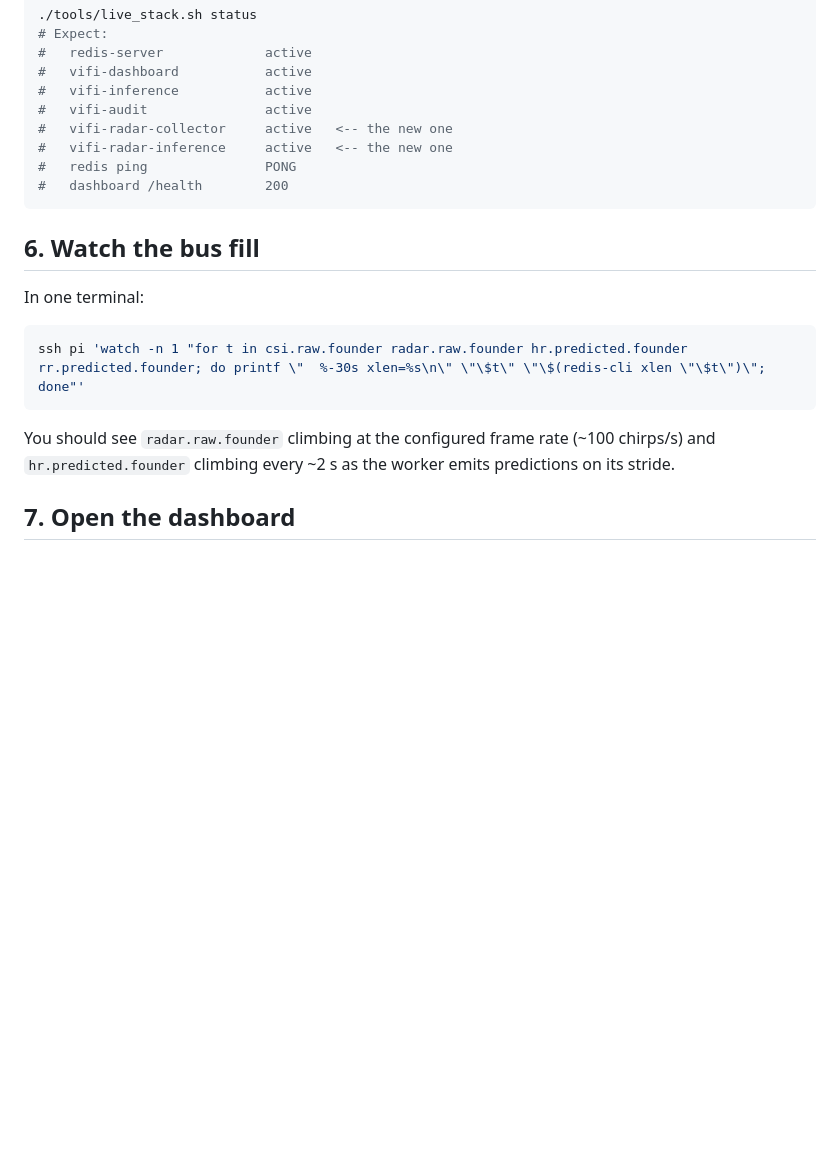
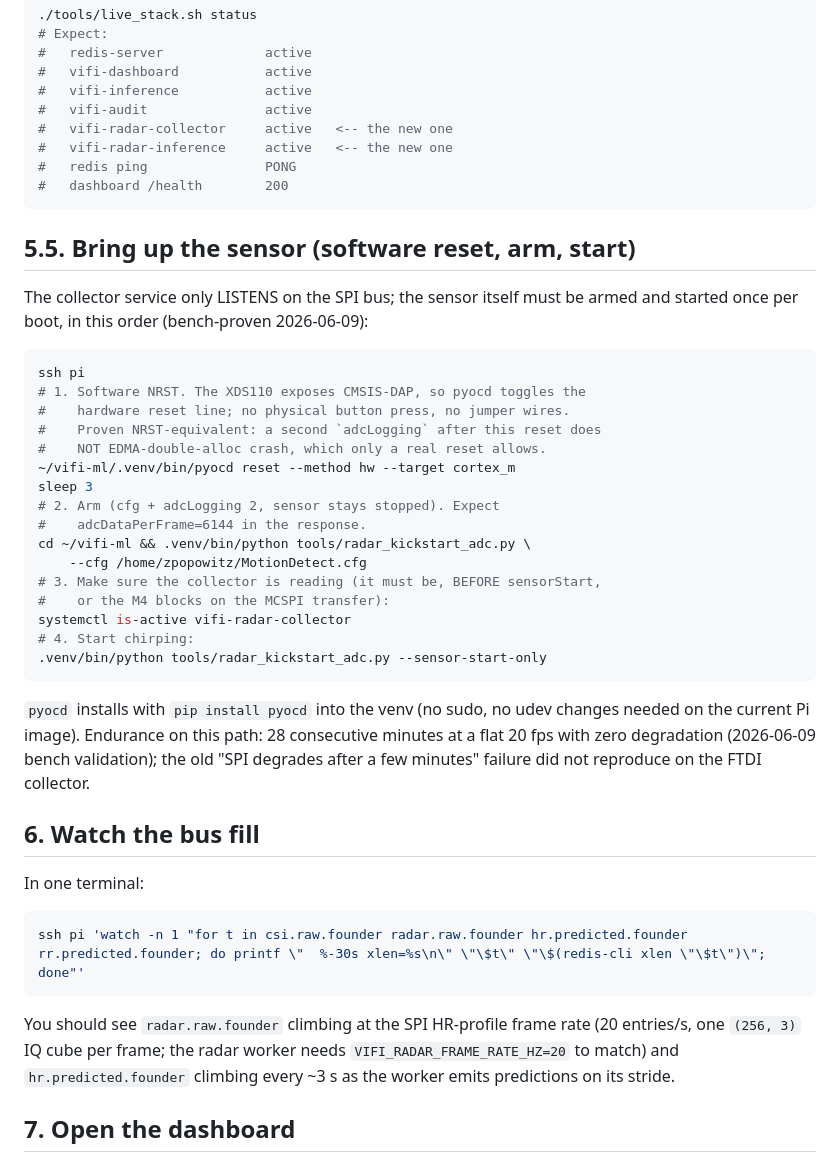
Before and after one commit to Zpopowitz/vifi-ml, a Markdown page: docs/RADAR_STARTUP.md, the part around the change. GitHub-like rendering; blank space fills up the shorter version.

Commit message:
docs(radar): bench validation results + software NRST runbook
2026-06-09 hardware validation of the FTDI collector path: 28 min at a
flat 20 fps, full (256,3) IQ on the bus, worker publishing HR
throughout. New RADAR_STARTUP section 5.5: software reset (pyocd via
the XDS110's CMSIS-DAP interface, proven NRST-equivalent by the
double-adcLogging test), arm, sensorStart sequence. STATUS records the
results, the retired 0.50 brpm RR figure, and the two bench follow-ups
(unit-lifecycle scripting, in-memory-bus warning).

Co-Authored-By: Claude Fable 5 <noreply@anthropic.com>

````diff
--- a/docs/RADAR_STARTUP.md
+++ b/docs/RADAR_STARTUP.md
@@ -230,6 +230,37 @@ Verify:
 #   dashboard /health        200
 ```
 
+## 5.5. Bring up the sensor (software reset, arm, start)
+
+The collector service only LISTENS on the SPI bus; the sensor itself
+must be armed and started once per boot, in this order (bench-proven
+2026-06-09):
+
+```bash
+ssh pi
+# 1. Software NRST. The XDS110 exposes CMSIS-DAP, so pyocd toggles the
+#    hardware reset line; no physical button press, no jumper wires.
+#    Proven NRST-equivalent: a second `adcLogging` after this reset does
+#    NOT EDMA-double-alloc crash, which only a real reset allows.
+~/vifi-ml/.venv/bin/pyocd reset --method hw --target cortex_m
+sleep 3
+# 2. Arm (cfg + adcLogging 2, sensor stays stopped). Expect
+#    adcDataPerFrame=6144 in the response.
+cd ~/vifi-ml && .venv/bin/python tools/radar_kickstart_adc.py \
+    --cfg /home/zpopowitz/MotionDetect.cfg
+# 3. Make sure the collector is reading (it must be, BEFORE sensorStart,
+#    or the M4 blocks on the MCSPI transfer):
+systemctl is-active vifi-radar-collector
+# 4. Start chirping:
+.venv/bin/python tools/radar_kickstart_adc.py --sensor-start-only
+```
+
+`pyocd` installs with `pip install pyocd` into the venv (no sudo, no
+udev changes needed on the current Pi image). Endurance on this path:
+28 consecutive minutes at a flat 20 fps with zero degradation
+(2026-06-09 bench validation); the old "SPI degrades after a few
+minutes" failure did not reproduce on the FTDI collector.
+
 ## 6. Watch the bus fill
 
 In one terminal:
@@ -238,9 +269,10 @@ In one terminal:
 ssh pi 'watch -n 1 "for t in csi.raw.founder radar.raw.founder hr.predicted.founder rr.predicted.founder; do printf \"  %-30s xlen=%s\n\" \"\$t\" \"\$(redis-cli xlen \"\$t\")\"; done"'
 ```
 
-You should see `radar.raw.founder` climbing at the configured frame rate
-(~100 chirps/s) and `hr.predicted.founder` climbing every ~2 s as the
-worker emits predictions on its stride.
+You should see `radar.raw.founder` climbing at the SPI HR-profile frame
+rate (20 entries/s, one `(256, 3)` IQ cube per frame; the radar worker
+needs `VIFI_RADAR_FRAME_RATE_HZ=20` to match) and `hr.predicted.founder`
+climbing every ~3 s as the worker emits predictions on its stride.
 
 ## 7. Open the dashboard
 
````
Also changed, not shown: docs/STATUS.md (+17 -0 lines).
